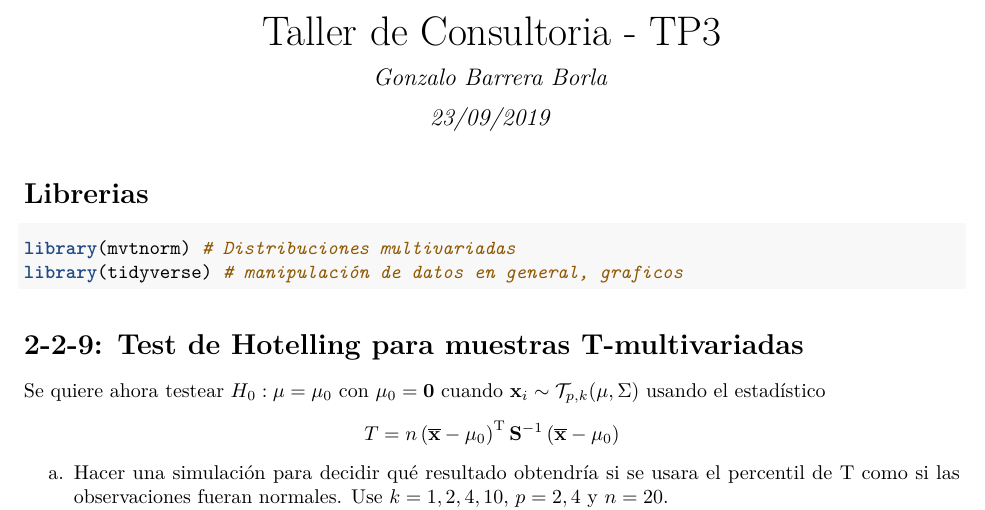
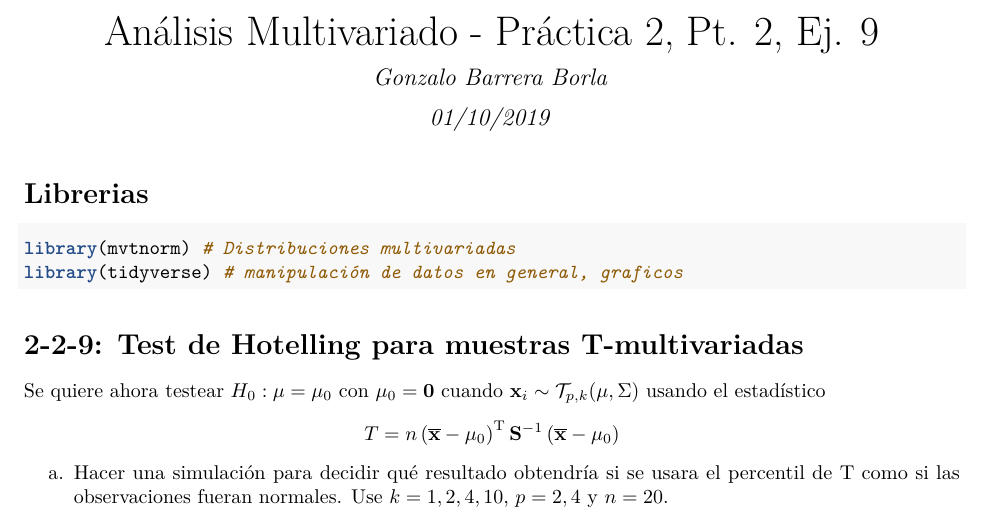
Before and after one commit to fcen-amateur/analisis-multivariado, an R Markdown document (resueltos/2-2-9.Rmd): part of page 1 of 5, cut at the place of the change. The pictures show the output file resueltos/2-2-9.pdf that the author committed with the source.

```diff
--- a/resueltos/2-2-9.Rmd
+++ b/resueltos/2-2-9.Rmd
@@ -1,7 +1,7 @@
 ---
-title: "Taller de Consultoria - TP3"
+title: "Análisis Multivariado - Práctica 2, Pt. 2, Ej. 9"
 author: "Gonzalo Barrera Borla"
-date: "23/09/2019"
+date: "01/10/2019"
 output:
   pdf_document: default
 urlcolor: blue
```
Also changed, not shown: resueltos/2-2-9.pdf, resueltos/2-2-9.Rmd (5 more changed lines).
